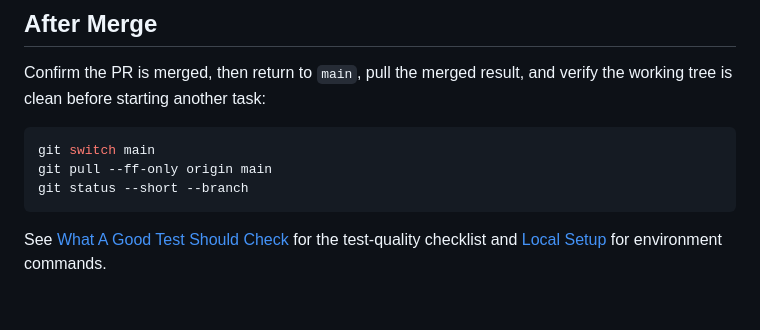
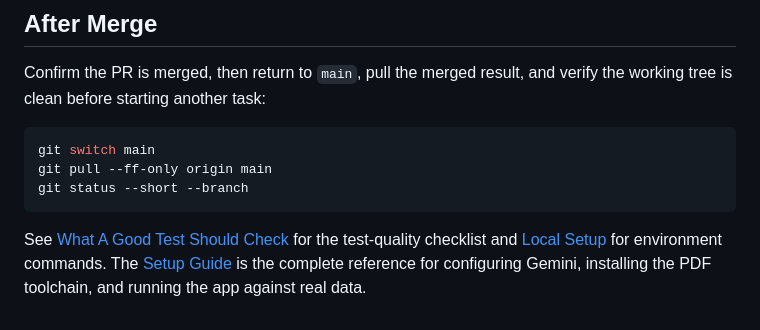
Before and after one commit to AyushGahtori/resume-changer, a Markdown page: docs/contributing.md, the part around the change. Rendered like a GitHub page.

Commit message:
docs: link the setup guide from the contributing guide
The rebase onto main took the upstream version of this file, which dropped
the link to the new setup guide. Point contributors at it again, since it
is the reference for configuring Gemini and the PDF toolchain.

Co-Authored-By: Claude Code <noreply@anthropic.com>

````diff
--- a/docs/contributing.md
+++ b/docs/contributing.md
@@ -78,4 +78,4 @@ git pull --ff-only origin main
 git status --short --branch
 ```
 
-See [What A Good Test Should Check](project-plan.md#4-what-a-good-test-should-check) for the test-quality checklist and [Local Setup](local-setup.md) for environment commands.
+See [What A Good Test Should Check](project-plan.md#4-what-a-good-test-should-check) for the test-quality checklist and [Local Setup](local-setup.md) for environment commands. The [Setup Guide](setup-guide.md) is the complete reference for configuring Gemini, installing the PDF toolchain, and running the app against real data.
````
